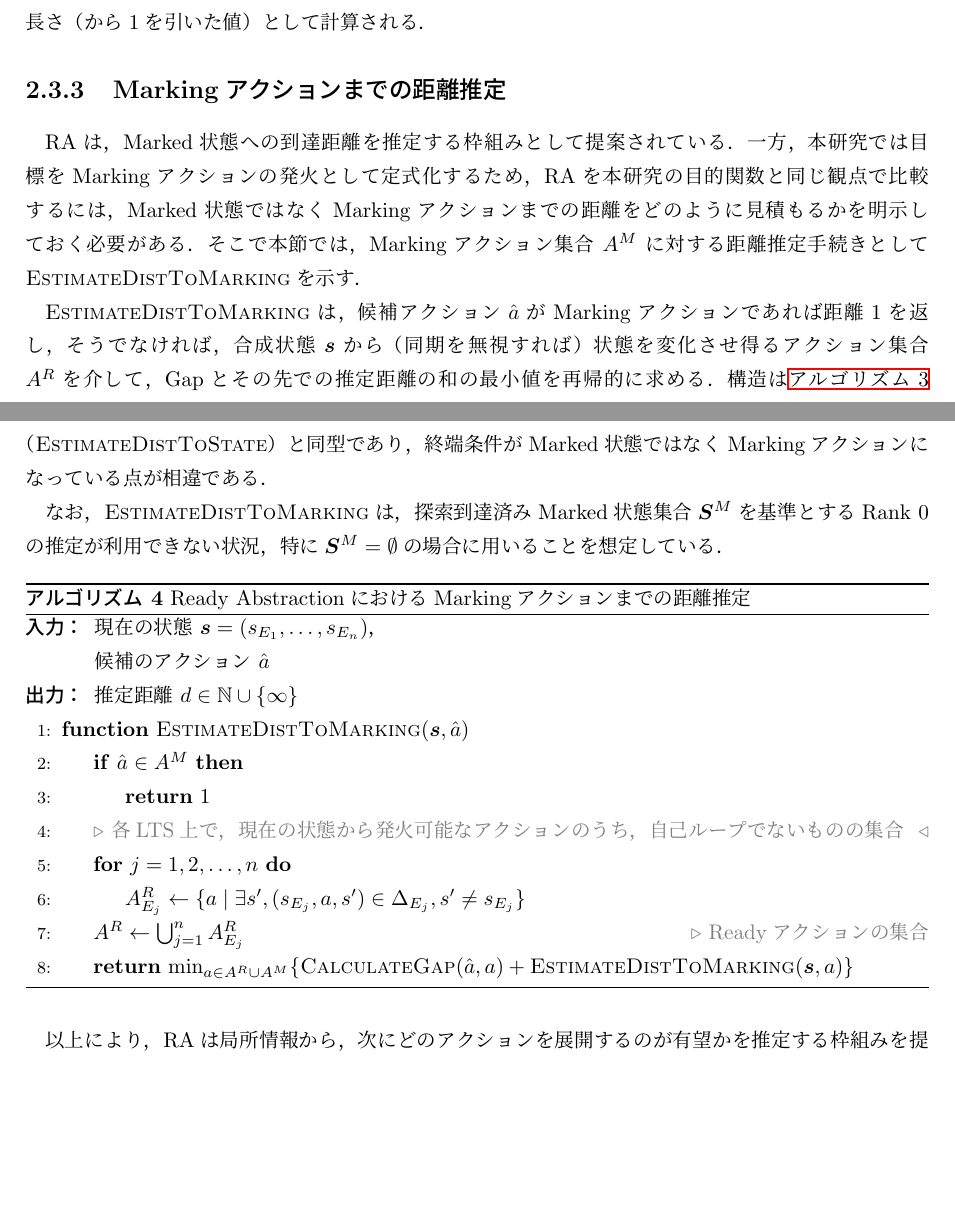
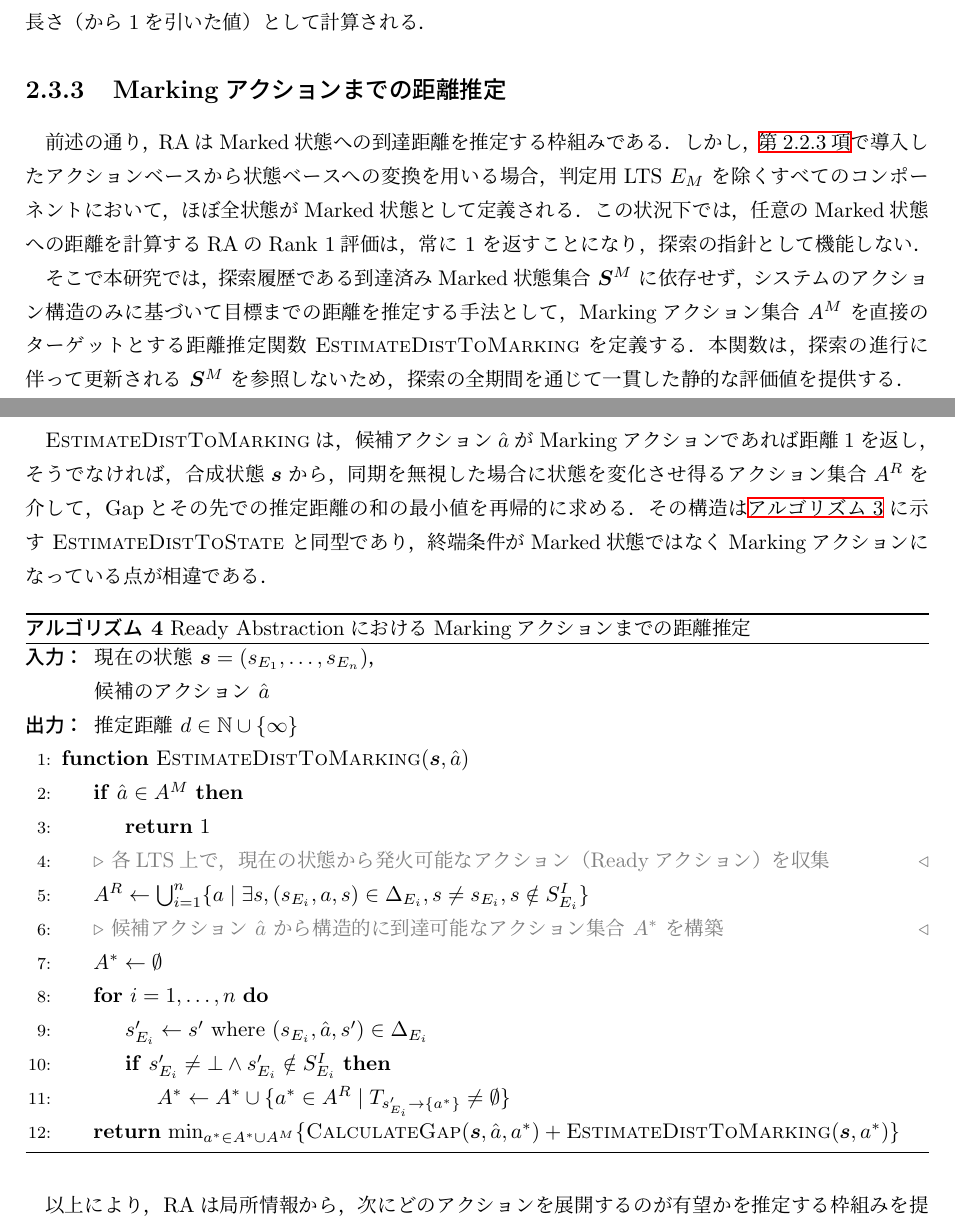
Before and after one commit to oha-4/master_thesis, a LaTeX thesis (main.tex): two parts of pages 18 and 19 of 39, joined at a grey line, cut so that both start at the same text, the shorter picture padded with empty space. Compiled offline with pLaTeX and dvipdfmx.

Commit message:
Fix EstimateDistToMarking

```diff
--- a/main.tex
+++ b/main.tex
@@ -571,15 +571,15 @@ RAは，現在の状態で発火可能なReadyアクション集合 $A^R$ を対
 
 \subsection{Markingアクションまでの距離推定}
 
-RAは，Marked状態への到達距離を推定する枠組みとして提案されている．
-一方，本研究では目標をMarkingアクションの発火として定式化するため，RAを本研究の目的関数と同じ観点で比較するには，Marked状態ではなくMarkingアクションまでの距離をどのように見積もるかを明示しておく必要がある．
-そこで本節では，Markingアクション集合 $A^M$ に対する距離推定手続きとして\textsc{EstimateDistToMarking}を示す．
+前述の通り，RAはMarked状態への到達距離を推定する枠組みである．
+しかし，\aref{subsec:marking_to_marked}で導入したアクションベースから状態ベースへの変換を用いる場合，判定用LTS $E_M$ を除くすべてのコンポーネントにおいて，ほぼ全状態がMarked状態として定義される．
+この状況下では，任意のMarked状態への距離を計算するRAのRank 1評価は，常に $1$ を返すことになり，探索の指針として機能しない．
 
-\textsc{EstimateDistToMarking}は，候補アクション$\hat{a}$がMarkingアクションであれば距離1を返し，そうでなければ，合成状態$\bm{s}$から（同期を無視すれば）状態を変化させ得るアクション集合$A^R$を介して，Gapとその先での推定距離の和の最小値を再帰的に求める．
-構造は\aref{alg:estimate_dist_to_state}（\textsc{EstimateDistToState}）と同型であり，終端条件がMarked状態ではなくMarkingアクションになっている点が相違である．
+そこで本研究では，探索履歴である到達済みMarked状態集合 $\bm{S}^M$ に依存せず，システムのアクション構造のみに基づいて目標までの距離を推定する手法として，Markingアクション集合 $A^M$ を直接のターゲットとする距離推定関数 \textsc{EstimateDistToMarking} を定義する．
+本関数は，探索の進行に伴って更新される $\bm{S}^M$ を参照しないため，探索の全期間を通じて一貫した静的な評価値を提供する．
 
-なお，\textsc{EstimateDistToMarking}は，探索到達済みMarked状態集合$\bm{S}^M$を基準とするRank 0の推定が利用できない状況，特に$\bm{S}^M=\emptyset$の場合に用いることを想定している．
-
+\textsc{EstimateDistToMarking}は，候補アクション$\hat{a}$がMarkingアクションであれば距離1を返し，そうでなければ，合成状態$\bm{s}$から，同期を無視した場合に状態を変化させ得るアクション集合$A^R$を介して，Gapとその先での推定距離の和の最小値を再帰的に求める．
+その構造は\aref{alg:estimate_dist_to_state}に示す \textsc{EstimateDistToState} と同型であり，終端条件がMarked状態ではなくMarkingアクションになっている点が相違である．
 
 \begin{algorithm}
   \caption{Ready AbstractionにおけるMarkingアクションまでの距離推定}
@@ -596,13 +596,19 @@ RAは，Marked状態への到達距離を推定する枠組みとして提案さ
       \Return $1$
     \EndIf
 
-    \LComment{各LTS上で，現在の状態から発火可能なアクションのうち，自己ループでないものの集合}
-    \For{$j = 1, 2, \ldots, n$}
-      \State $A^R_{E_j} \gets \{a \mid \exists s', (s_{E_j}, a, s') \in \Delta_{E_j}, s' \neq s_{E_j}\}$
+    \LComment{各LTS上で，現在の状態から発火可能なアクション（Readyアクション）を収集}
+    \State $A^R \gets \bigcup_{i=1}^{n} \{a \mid \exists s, (s_{E_i}, a, s) \in \Delta_{E_i}, s \neq s_{E_i}, s \notin S^I_{E_i}\}$
+
+    \LComment{候補アクション $\hat{a}$ から構造的に到達可能なアクション集合 $A^*$ を構築}
+    \State $A^* \gets \emptyset$
+    \For{$i = 1, \ldots, n$}
+      \State $s'_{E_i} \gets s' \text{ where } (s_{E_i}, \hat{a}, s') \in \Delta_{E_i}$
+      \If{$s'_{E_i} \neq \bot \land s'_{E_i} \notin S^I_{E_i}$}
+        \State $A^* \gets A^* \cup \{ a^* \in A^R \mid T_{s'_{E_i} \to \{a^*\}} \neq \emptyset \}$
+      \EndIf
     \EndFor
-    \State $A^R \gets \bigcup_{j=1}^{n} A^R_{E_j}$ \Comment{Readyアクションの集合}
 
-    \Return $\min_{a \in A^R \cup A^M}\{\textsc{CalculateGap}(\hat{a}, a) + \textsc{EstimateDistToMarking}(\bm{s}, a)\}$
+    \Return $\min_{a^* \in A^* \cup A^M}\{\textsc{CalculateGap}(\bm{s}, \hat{a}, a^*) + \textsc{EstimateDistToMarking}(\bm{s}, a^*)\}$
 
     \EndFunction
   \end{algorithmic}
```
Also changed, not shown: latex_out/main.pdf, 2 other files.
